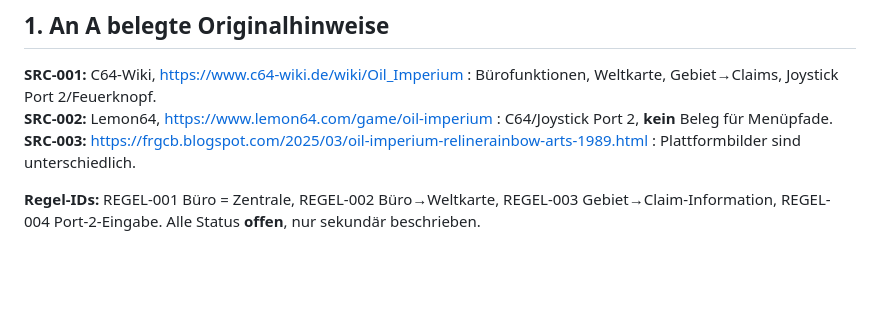
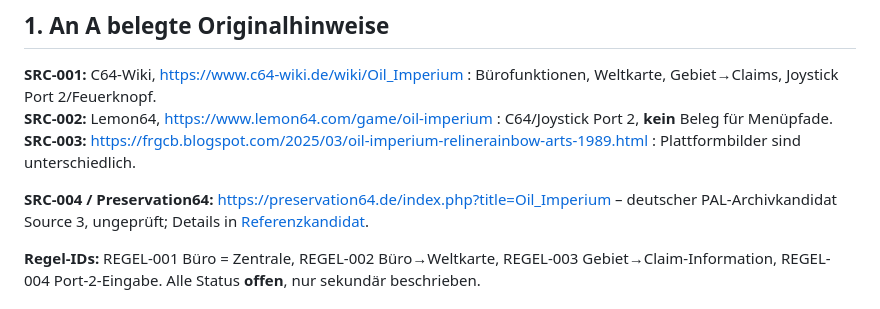
Before and after one commit to provoware/PROJEKT_Oli_Imperium, a Markdown page: docs/16_PILOT_01_UEBERGABE_A_B.md, the part around the change. Rendered like a GitHub page; blank space fills up the shorter version.

Commit message:
docs: archivarische Referenz auch in A-B-Übergabe aufnehmen

```diff
--- a/docs/16_PILOT_01_UEBERGABE_A_B.md
+++ b/docs/16_PILOT_01_UEBERGABE_A_B.md
@@ -6,6 +6,8 @@
 **SRC-001:** C64-Wiki, https://www.c64-wiki.de/wiki/Oil_Imperium : Bürofunktionen, Weltkarte, Gebiet→Claims, Joystick Port 2/Feuerknopf.
 **SRC-002:** Lemon64, https://www.lemon64.com/game/oil-imperium : C64/Joystick Port 2, **kein** Beleg für Menüpfade.
 **SRC-003:** https://frgcb.blogspot.com/2025/03/oil-imperium-relinerainbow-arts-1989.html : Plattformbilder sind unterschiedlich.
+
+**SRC-004 / Preservation64:** https://preservation64.de/index.php?title=Oil_Imperium – deutscher PAL-Archivkandidat Source 3, ungeprüft; Details in [Referenzkandidat](18_REFERENZKANDIDAT_C64_PAL.md).
 
 **Regel-IDs:** REGEL-001 Büro = Zentrale, REGEL-002 Büro→Weltkarte, REGEL-003 Gebiet→Claim-Information, REGEL-004 Port-2-Eingabe. Alle Status **offen**, nur sekundär beschrieben.
 
```
